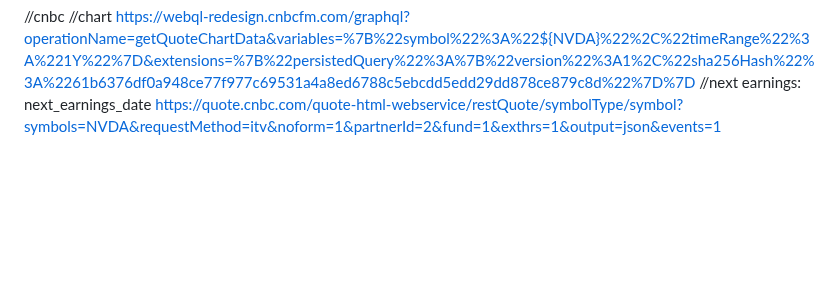
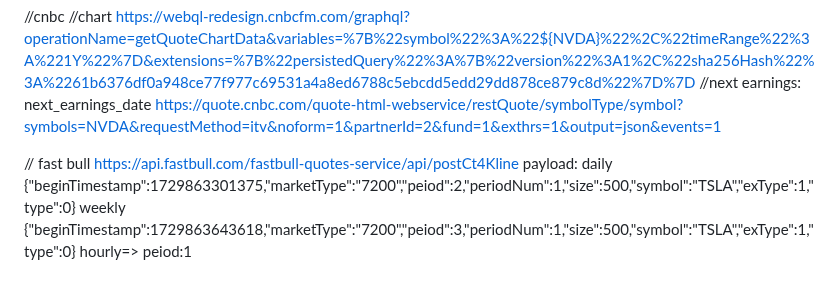
Before and after one commit to superperformer/superperformer.github.io, a Markdown page: quoteApi.md, the part around the change. Drawn GitHub-style; blank space fills up the shorter version.

Commit message:
add fastbull

```diff
--- a/quoteApi.md
+++ b/quoteApi.md
@@ -44,3 +44,10 @@ https://www.nstock.tw/api/v2/daily-stock-data/data?stock_id=2330
 https://webql-redesign.cnbcfm.com/graphql?operationName=getQuoteChartData&variables=%7B%22symbol%22%3A%22${NVDA}%22%2C%22timeRange%22%3A%221Y%22%7D&extensions=%7B%22persistedQuery%22%3A%7B%22version%22%3A1%2C%22sha256Hash%22%3A%2261b6376df0a948ce77f977c69531a4a8ed6788c5ebcdd5edd29dd878ce879c8d%22%7D%7D
 //next earnings:  next_earnings_date
 https://quote.cnbc.com/quote-html-webservice/restQuote/symbolType/symbol?symbols=NVDA&requestMethod=itv&noform=1&partnerId=2&fund=1&exthrs=1&output=json&events=1
+
+// fast bull
+https://api.fastbull.com/fastbull-quotes-service/api/postCt4Kline
+payload:
+daily {"beginTimestamp":1729863301375,"marketType":"7200","peiod":2,"periodNum":1,"size":500,"symbol":"TSLA","exType":1,"type":0}
+weekly {"beginTimestamp":1729863643618,"marketType":"7200","peiod":3,"periodNum":1,"size":500,"symbol":"TSLA","exType":1,"type":0}
+hourly=>  peiod:1
```
